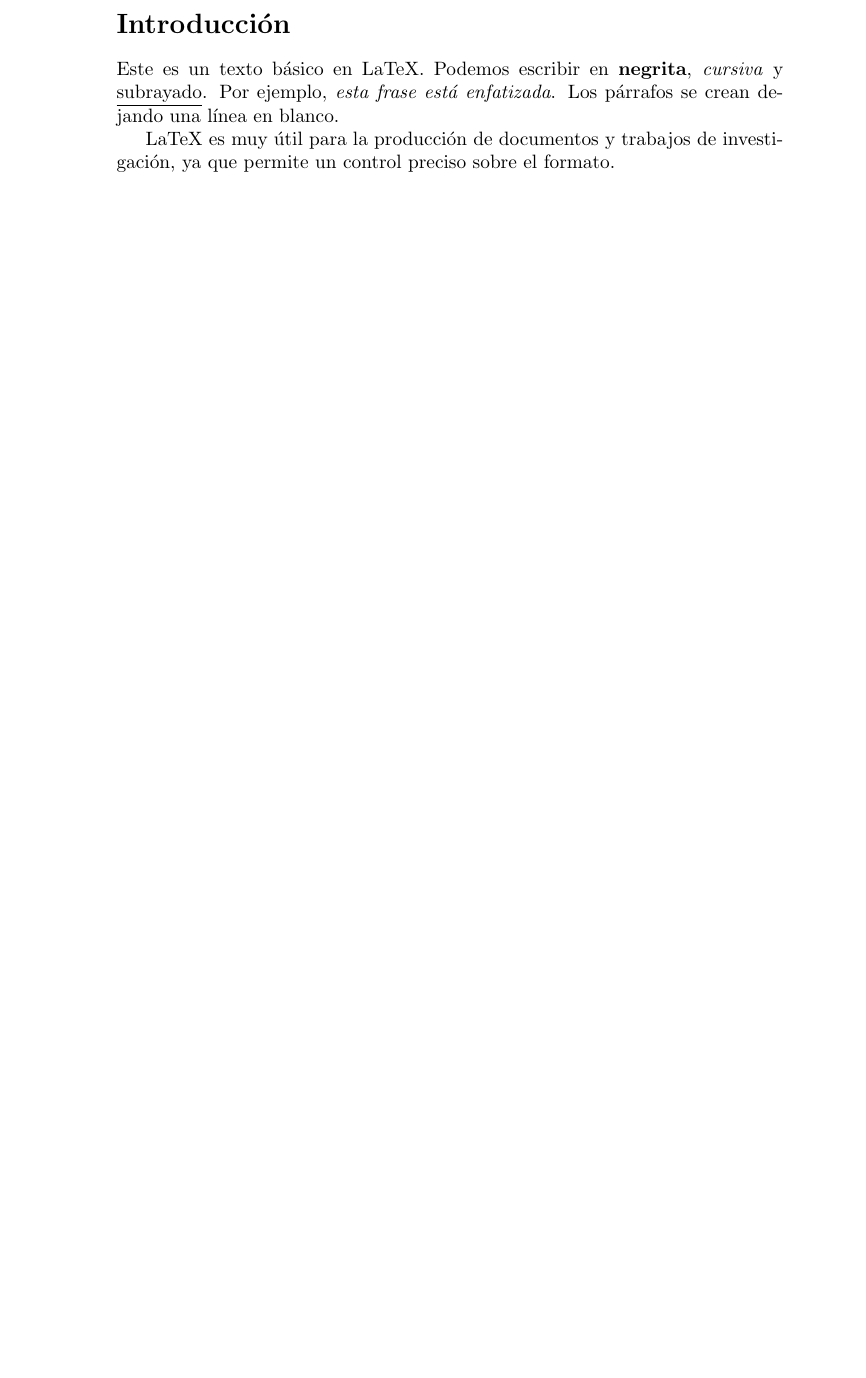
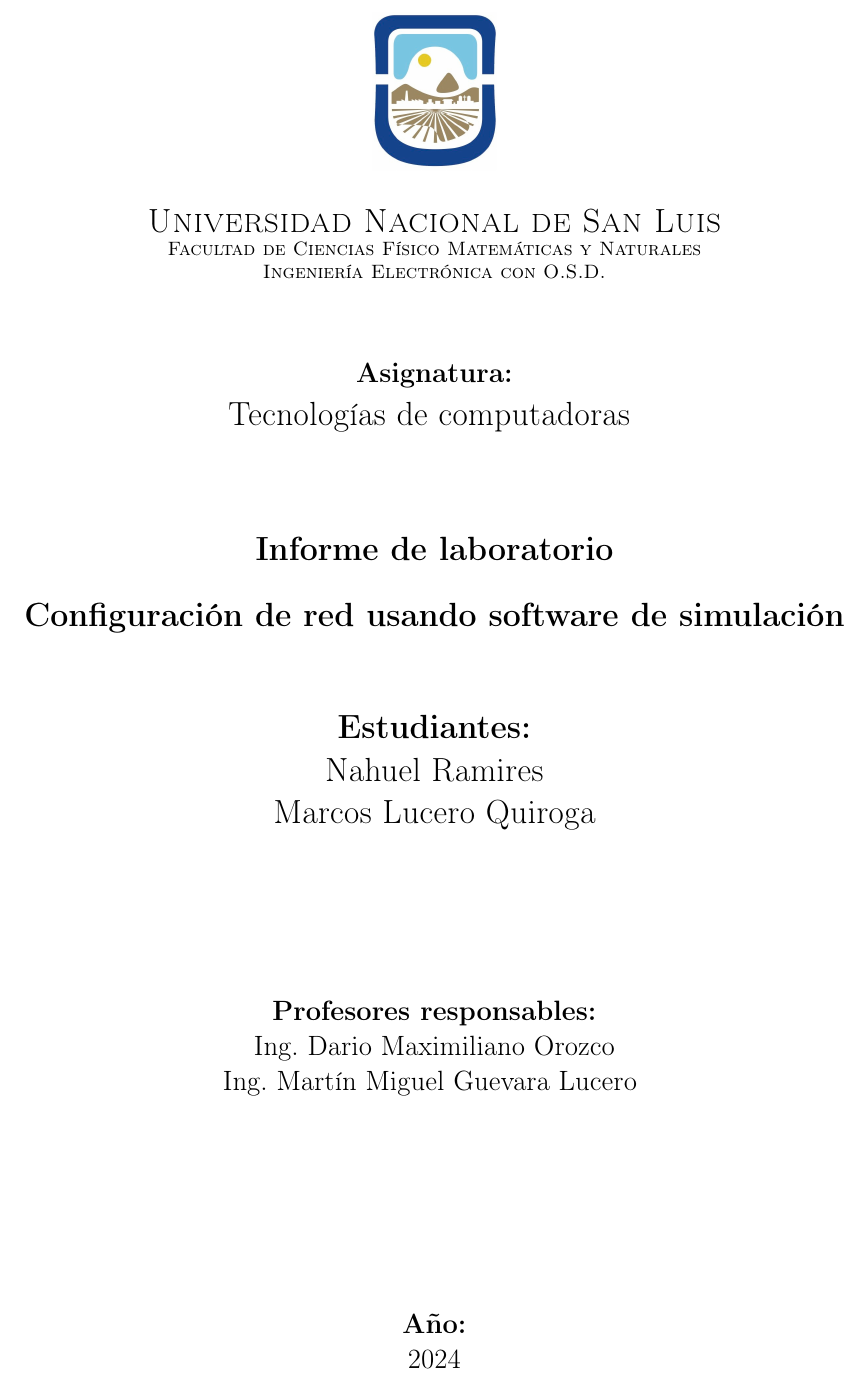
Before and after one commit to nahur32/TP_1_Comunicaciones_1, a LaTeX document (prueba.tex): part of the page, cut at the place of the change, the shorter picture padded with empty space. Compiled offline with pdfLaTeX.

Commit message:
version 2 de prueba

```diff
--- a/prueba.tex
+++ b/prueba.tex
@@ -2,10 +48,78 @@
 \begin{document}
-\section*{Introducción}
-Este es un texto básico en LaTeX. Podemos escribir en \textbf{negrita},
-\textit{cursiva} y
-\underline{subrayado}. Por ejemplo, \emph{esta frase está enfatizada}.
-Los párrafos se crean dejando una línea en blanco.
 
-LaTeX es muy útil para la producción de documentos y
-trabajos de investigación, ya que permite un control preciso sobre el formato.
+% --- Carátula ---
+\begin{titlepage}
+\centering
+
+% --- Logo UNSL ---
+\begin{figure}
+\centering
+\includegraphics[width=0.15\linewidth]{logo-unsl.jpg}
+\end{figure}
+
+% --- Datos de la asignatura ---
+{\scshape\LARGE Universidad Nacional de San Luis\par}
+{\scshape Facultad de Ciencias Físico Matemáticas y Naturales\par}
+{\scshape Ingeniería Electrónica con O.S.D.\par}
+\bigskip
+\bigskip
+\bigskip
+
+\Large \textbf {Asignatura:\\}
+\LARGE Tecnologías de computadoras
+\bigskip
+\bigskip
+\bigskip
+\bigskip
+
+% --- Datos del informe / TP ---
+\LARGE \textbf {Informe de laboratorio\\}
+\bigskip
+\LARGE \textbf {Configuración de red usando software de
+simulación}
+
+\bigskip
+\bigskip
+\bigskip
+
+% --- Datos del alumno ---
+\LARGE \textbf {Estudiantes:\\}
+	\LARGE Nahuel Ramires\\ Marcos Lucero Quiroga
+
+\bigskip
+
+
+\bigskip
+\bigskip
+\bigskip
+\bigskip
+\bigskip
+\bigskip
+
+% --- Datos de los profesores ---
+\Large \textbf {Profesores responsables:\\}
+\Large  Ing. Dario Maximiliano Orozco \\ Ing. Martín Miguel Guevara Lucero
+\bigskip
+\bigskip
+\bigskip
+\bigskip
+\bigskip
+\bigskip
+\bigskip
+\bigskip
+\bigskip
+
+% --- Año ---
+\Large \textbf {Año:\\}
+\Large 2024
+\end{titlepage}
+\newpage
+
+% --- Fin de la carátula ---
+
+
+
+
+
+
 \end{document}
```
Also changed, not shown: logo-unsl.jpg (added), prueba.bbl (added), prueba.pdf, prueba.tex (46 more changed lines), 6 other files.
